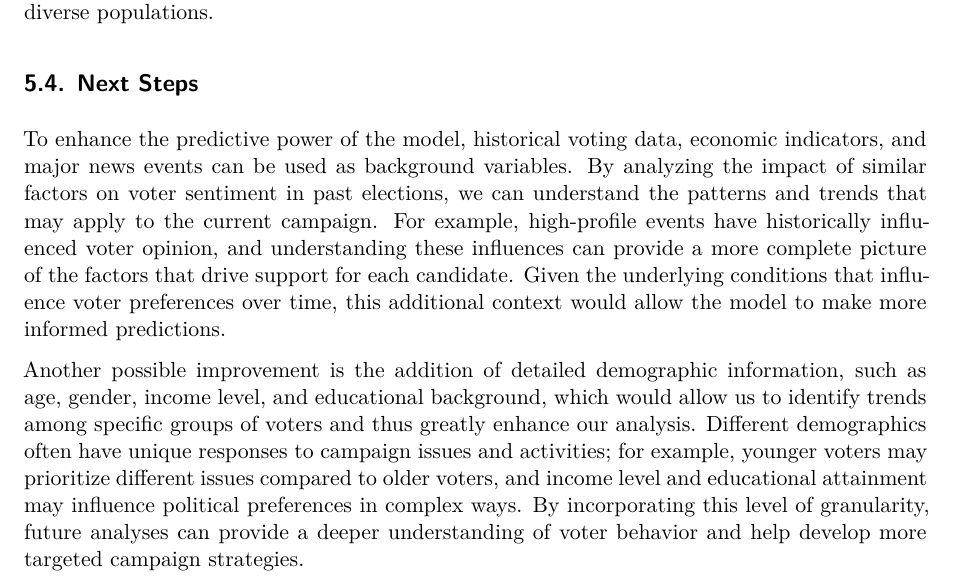
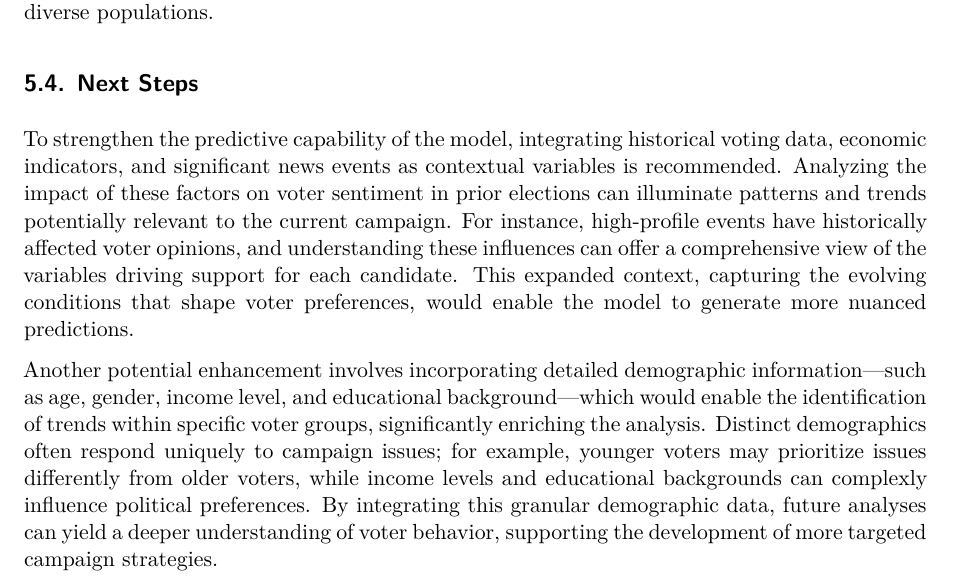
Before and after one commit to DianaShen1224/Forecast-2024-US-election, a Quarto document (paper/ForecastingtheSupportofKamalaHarrisin2024U.S.PresidentialElection.qmd): part of page 14 of 32, cut so that both start at the same text. Rendered offline with R 4.5, knitr and Pandoc in place of Quarto, then LaTeX, with nearby package versions; some code elsewhere in the file could not run offline.

Commit message:
Update ForecastingtheSupportofKamalaHarrisin2024U.S.PresidentialElection.qmd

```diff
--- a/paper/ForecastingtheSupportofKamalaHarrisin2024U.S.PresidentialElection.qmd
+++ b/paper/ForecastingtheSupportofKamalaHarrisin2024U.S.PresidentialElection.qmd
@@ -1074,23 +1074,9 @@ Despite the strengths of our model, limitations remain. Our weighting system pri
 
 ## Next Steps
 
-To enhance the predictive power of the model, historical voting data, economic
-indicators, and major news events can be used as background variables. By analyzing
-the impact of similar factors on voter sentiment in past elections, we can understand the patterns and trends that may apply to the current campaign. For
-example, high-profile events have historically influenced voter opinion, and
-understanding these influences can provide a more complete picture of the factors
-that drive support for each candidate. Given the underlying conditions that influence
-voter preferences over time, this additional context would allow the model to make
-more informed predictions.
-
-Another possible improvement is the addition of detailed demographic information, such as age,
-gender, income level, and educational background, which would allow us to identify trends among
-specific groups of voters and thus greatly enhance our analysis. Different demographics often
-have unique responses to campaign issues and activities; for example, younger voters may
-prioritize different issues compared to older voters, and income level and educational
-attainment may influence political preferences in complex ways. By incorporating this level
-of granularity, future analyses can provide a deeper understanding of voter behavior and help
-develop more targeted campaign strategies.
+To strengthen the predictive capability of the model, integrating historical voting data, economic indicators, and significant news events as contextual variables is recommended. Analyzing the impact of these factors on voter sentiment in prior elections can illuminate patterns and trends potentially relevant to the current campaign. For instance, high-profile events have historically affected voter opinions, and understanding these influences can offer a comprehensive view of the variables driving support for each candidate. This expanded context, capturing the evolving conditions that shape voter preferences, would enable the model to generate more nuanced predictions.
+
+Another potential enhancement involves incorporating detailed demographic information—such as age, gender, income level, and educational background—which would enable the identification of trends within specific voter groups, significantly enriching the analysis. Distinct demographics often respond uniquely to campaign issues; for example, younger voters may prioritize issues differently from older voters, while income levels and educational backgrounds can complexly influence political preferences. By integrating this granular demographic data, future analyses can yield a deeper understanding of voter behavior, supporting the development of more targeted campaign strategies.
 
 \newpage
 
```
